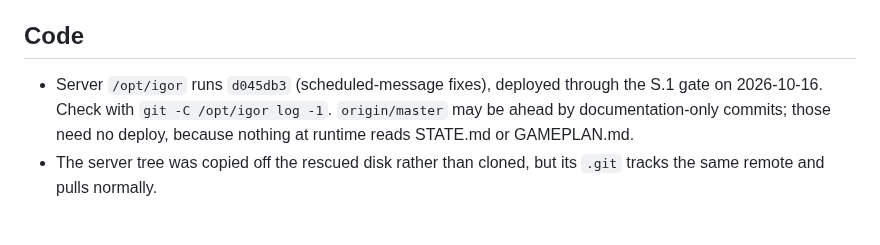
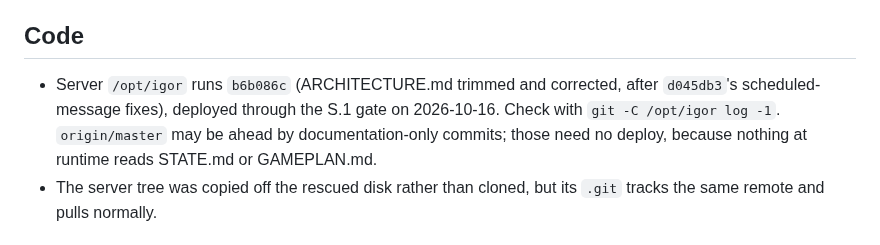
Before and after one commit to neoprimlabs/I.G.O.R., a Markdown page: STATE.md, the part around the change. Drawn GitHub-style.

```diff
--- a/STATE.md
+++ b/STATE.md
@@ -17,8 +17,8 @@ Last updated: **2026-10-16**
 
 ## Code
 
-- Server `/opt/igor` runs `d045db3` (scheduled-message fixes), deployed through the
-  S.1 gate on 2026-10-16. Check with `git -C /opt/igor log -1`. `origin/master` may be ahead by documentation-only
+- Server `/opt/igor` runs `b6b086c` (ARCHITECTURE.md trimmed and corrected, after
+  `d045db3`'s scheduled-message fixes), deployed through the S.1 gate on 2026-10-16. Check with `git -C /opt/igor log -1`. `origin/master` may be ahead by documentation-only
   commits; those need no deploy, because nothing at runtime reads STATE.md or
   GAMEPLAN.md.
 - The server tree was copied off the rescued disk rather than cloned, but its
```
